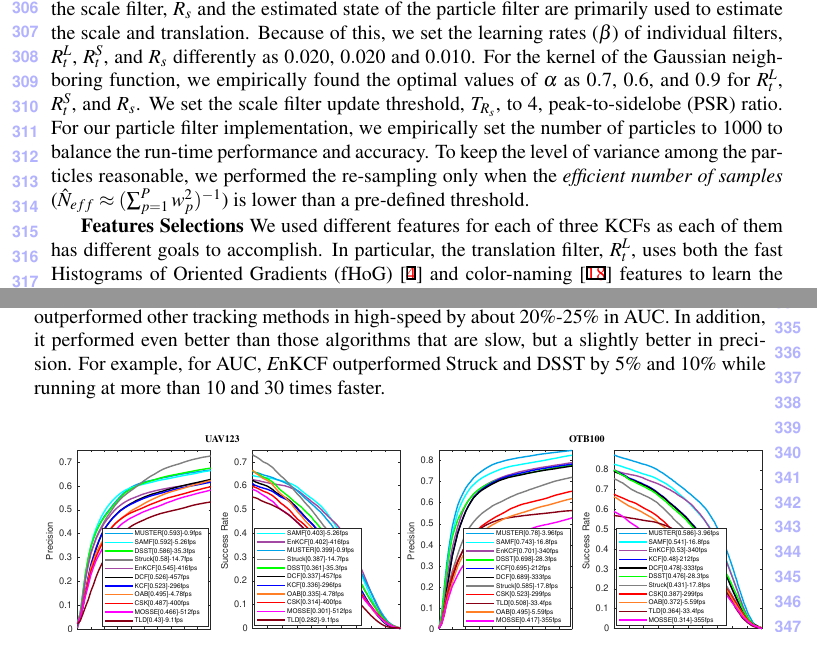
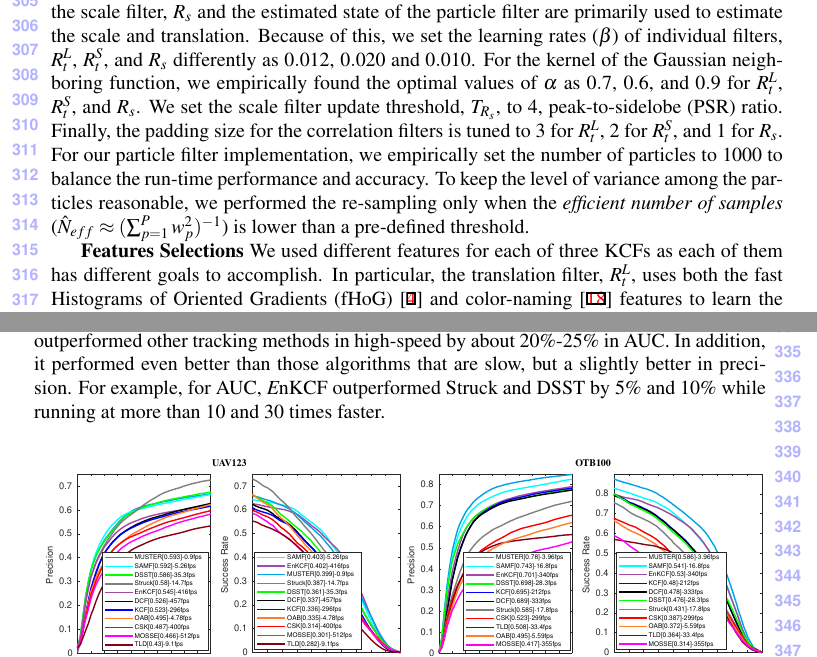
Before and after one commit to uzkent/EnKCF_Tracker, a LaTeX document (bmvc_review.tex): two parts of pages 7 and 8 of 11, joined at a grey line, cut at the place of the change. Compiled offline with pdfLaTeX.

Commit message:
More HyperParameters Added

```diff
--- a/bmvc_review.tex
+++ b/bmvc_review.tex
@@ -490,12 +490,13 @@ a target from the previous frame whereas the scale filter, $R_{s}$ and
 the estimated state of the particle filter are primarily used to
 estimate the scale and translation. Because of this, we set the
 learning rates ($\beta$) of individual filters, $R_{t}^{L}$,
-$R_{t}^{S}$, and $R_{s}$ differently as $0.020$, $0.020$ and
+$R_{t}^{S}$, and $R_{s}$ differently as $0.012$, $0.020$ and
 $0.010$. For the kernel of the Gaussian neighboring function, we
 empirically found the optimal values of $\alpha$ as $0.7$, $0.6$, and
 $0.9$ for $R_{t}^{L}$, $R_{t}^{S}$, and $R_{s}$. We set the scale
 filter update threshold, $T_{R_{s}}$, to 4, peak-to-sidelobe (PSR)
-ratio. For our particle filter implementation, we empirically set the
+ratio. Finally, the padding size for the correlation filters is tuned to $3$ for $R_{t}^{L}$, $2$ for $R_{t}^{S}$,
+and $1$ for $R_{s}$. For our particle filter implementation, we empirically set the
 number of particles to $1000$ to balance the run-time performance and
 accuracy. To keep the level of variance among the particles
 reasonable, we performed the re-sampling only when the
@@ -542,7 +543,7 @@ times faster.
 \begin{figure}[!h]
 \raggedright
 \begin{tabular}{ccc}
-\tiny \textbf{UAV123}\hspace{.45\linewidth}\textbf{OTB100}\\
+\tiny\:\:\:\:\:\:\textbf{UAV123}\hspace{.44\linewidth}\:\:\:\textbf{OTB100}\\
 \bmvaHangBox{\includegraphics[width=3.00cm]{./figures/pr_uav123.eps}}
 \bmvaHangBox{\includegraphics[width=3.20cm]{./figures/sr_uav123.eps}}
 \bmvaHangBox{\includegraphics[width=3.00cm]{./figures/pr_otb100.eps}}
```
